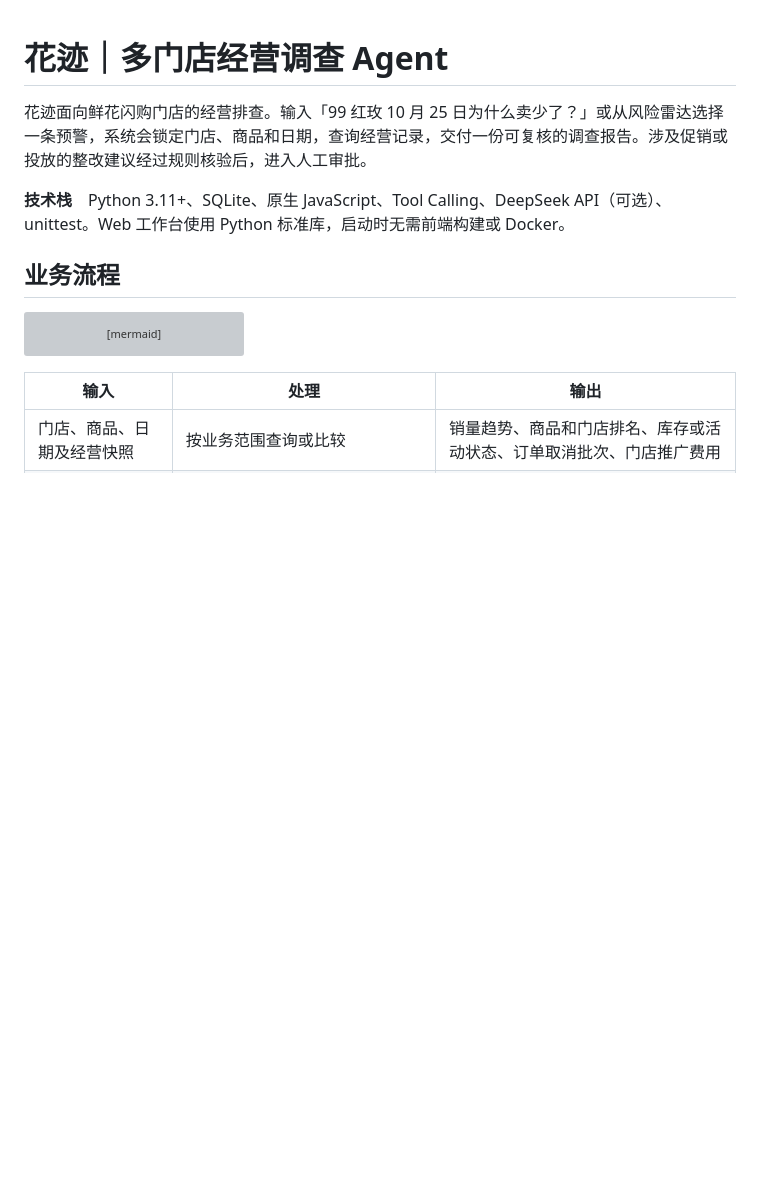
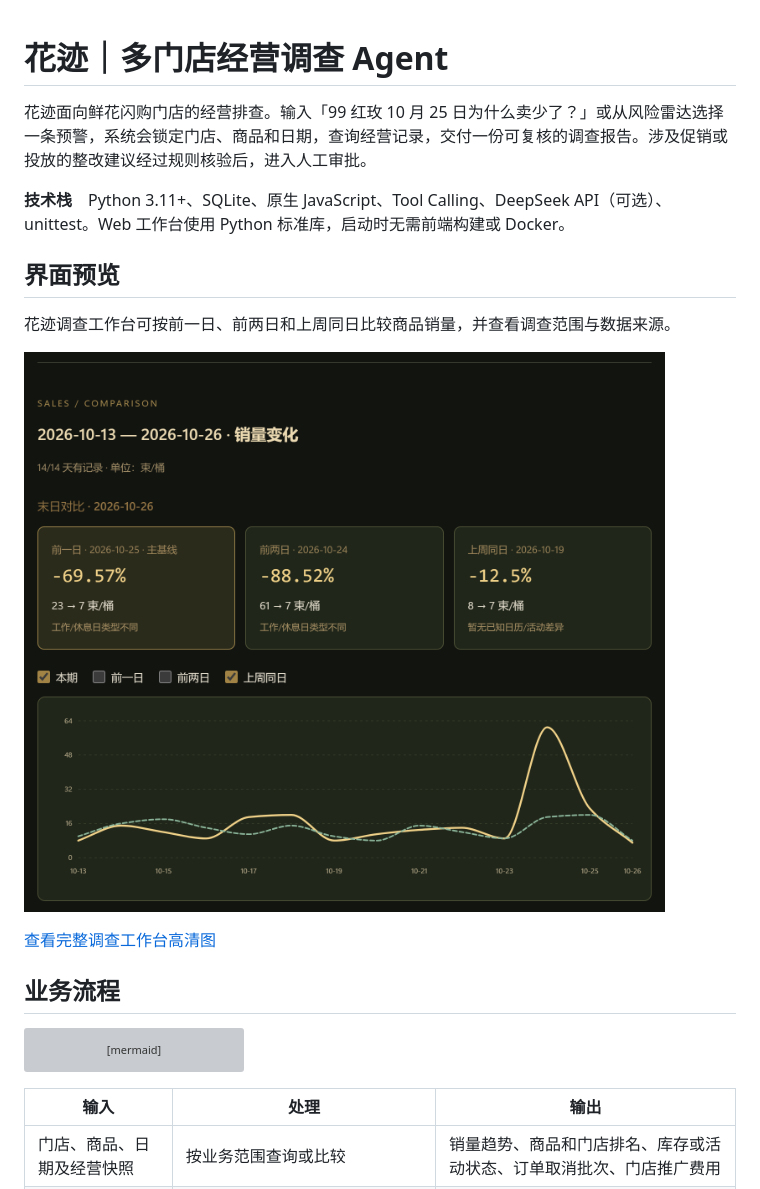
Before and after one commit to Dengzi555/huaji-flower-agent, a Markdown page: README.md, the part around the change. Drawn GitHub-style; pictures changed too: docs/screenshots/huaji-sales-trend-hd.png (added); blank space fills up the shorter version; grey boxes are pictures that could not be loaded.

Commit message:
Show the investigation workbench in the README

```diff
--- a/README.md
+++ b/README.md
@@ -3,6 +3,14 @@
 花迹面向鲜花闪购门店的经营排查。输入「99 红玫 10 月 25 日为什么卖少了？」或从风险雷达选择一条预警，系统会锁定门店、商品和日期，查询经营记录，交付一份可复核的调查报告。涉及促销或投放的整改建议经过规则核验后，进入人工审批。
 
 **技术栈**　Python 3.11+、SQLite、原生 JavaScript、Tool Calling、DeepSeek API（可选）、unittest。Web 工作台使用 Python 标准库，启动时无需前端构建或 Docker。
+
+## 界面预览
+
+花迹调查工作台可按前一日、前两日和上周同日比较商品销量，并查看调查范围与数据来源。
+
+![花迹调查工作台的销量对比卡片与趋势图](docs/screenshots/huaji-sales-trend-hd.png)
+
+[查看完整调查工作台高清图](docs/screenshots/huaji-investigation-hd.png)
 
 ## 业务流程
 
```
Also changed, not shown: docs/screenshots/huaji-investigation-hd.png (added).
